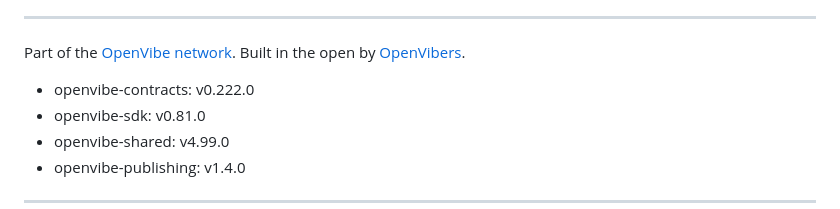
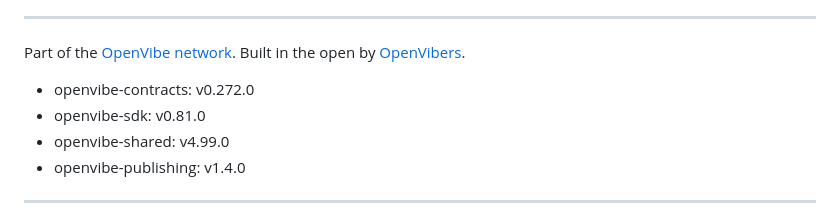
Before and after one commit to OpenVibers/OpenVibe.Host, a Markdown page: README.md, the part around the change. Rendered like a GitHub page.

Commit message:
README: the versions block names openvibe-contracts v0.272.0

```diff
--- a/README.md
+++ b/README.md
@@ -380,7 +380,7 @@ the owner's gates (go-ahead, a DMCA agent, a Public Suffix List entry for openvi
 Part of the [OpenVibe network](https://openvibe.network). Built in the open by [OpenVibers](https://github.com/OpenVibers).
 
 <!-- versions:start -->
-- openvibe-contracts: v0.222.0
+- openvibe-contracts: v0.272.0
 - openvibe-sdk: v0.81.0
 - openvibe-shared: v4.99.0
 - openvibe-publishing: v1.4.0
```
